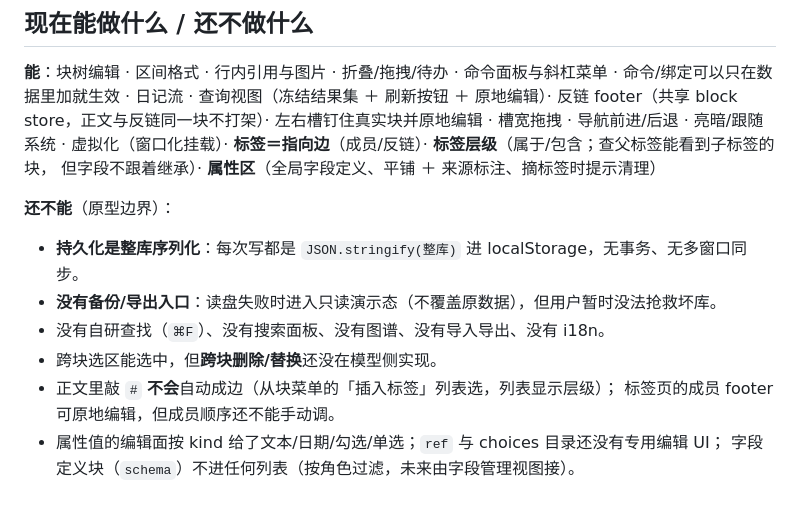
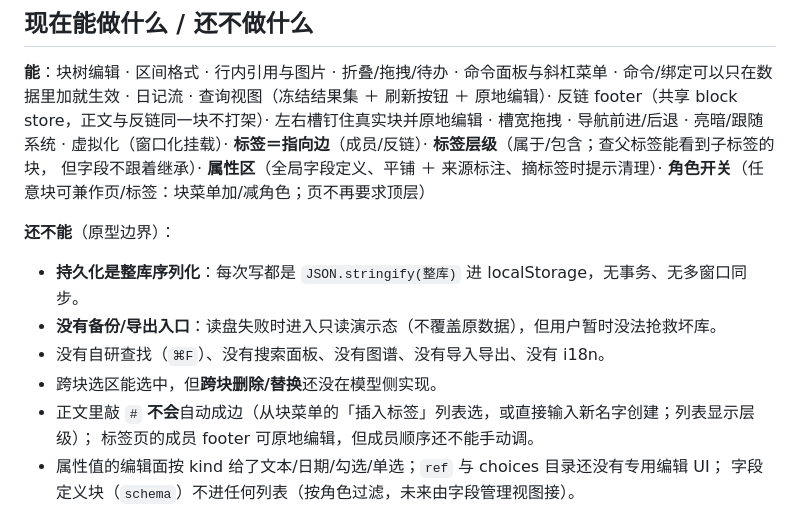
Before and after one commit to hqweay/qua, a Markdown page: README.md, the part around the change. Rendered like a GitHub page.

Commit message:
docs: README 补角色开关与标签选择器的「输入新名字」
角色可以直接在块菜单加/减（页与标签可兼位），标签选择器也能输入新名字创建，
不再只有固定演示词。同步改掉「还不能」里过期的描述。

```diff
--- a/README.md
+++ b/README.md
@@ -102,7 +102,8 @@ pnpm dev:web      # → http://127.0.0.1:5180/
 反链 footer（共享 block store，正文与反链同一块不打架）· 左右槽钉住真实块并原地编辑 ·
 槽宽拖拽 · 导航前进/后退 · 亮暗/跟随系统 · 虚拟化（窗口化挂载）·
 **标签＝指向边**（成员/反链）· **标签层级**（属于/包含；查父标签能看到子标签的块，
-但字段不跟着继承）· **属性区**（全局字段定义、平铺 ＋ 来源标注、摘标签时提示清理）
+但字段不跟着继承）· **属性区**（全局字段定义、平铺 ＋ 来源标注、摘标签时提示清理）·
+**角色开关**（任意块可兼作页/标签：块菜单加/减角色；页不再要求顶层）
 
 **还不能**（原型边界）：
 
@@ -110,7 +111,7 @@ pnpm dev:web      # → http://127.0.0.1:5180/
 - **没有备份/导出入口**：读盘失败时进入只读演示态（不覆盖原数据），但用户暂时没法抢救坏库。
 - 没有自研查找（`⌘F`）、没有搜索面板、没有图谱、没有导入导出、没有 i18n。
 - 跨块选区能选中，但**跨块删除/替换**还没在模型侧实现。
-- 正文里敲 `#` **不会**自动成边（从块菜单的「插入标签」列表选，列表显示层级）；
+- 正文里敲 `#` **不会**自动成边（从块菜单的「插入标签」列表选，或直接输入新名字创建；列表显示层级）；
   标签页的成员 footer 可原地编辑，但成员顺序还不能手动调。
 - 属性值的编辑面按 kind 给了文本/日期/勾选/单选；`ref` 与 choices 目录还没有专用编辑 UI；
   字段定义块（`schema`）不进任何列表（按角色过滤，未来由字段管理视图接）。
```
